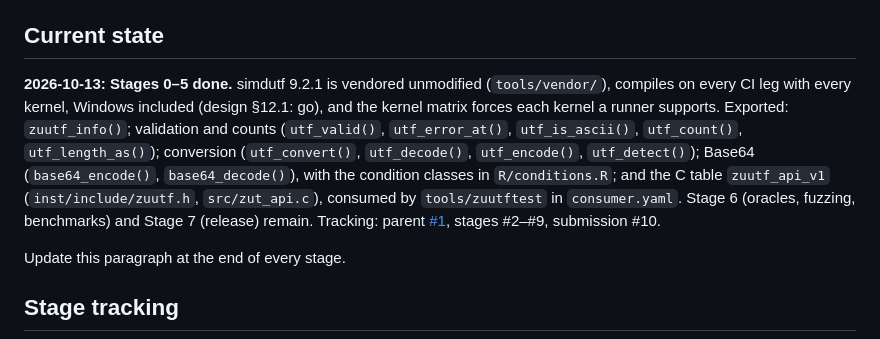
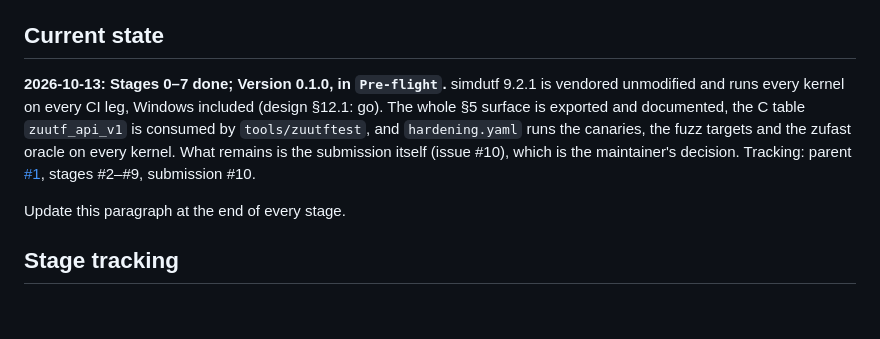
Before and after one commit to pedrobtz/zuutf, a Markdown page: .claude/CLAUDE.md, the part around the change. Drawn GitHub-style; blank space fills up the shorter version.

```diff
--- a/.claude/CLAUDE.md
+++ b/.claude/CLAUDE.md
@@ -13,7 +13,7 @@ Sibling checkouts sit in `../`. `zucrypt` is the model for vendoring (manifest a
 
 ## Current state
 
-**2026-10-13: Stages 0–5 done.** simdutf 9.2.1 is vendored unmodified (`tools/vendor/`), compiles on every CI leg with every kernel, Windows included (design §12.1: go), and the kernel matrix forces each kernel a runner supports. Exported: `zuutf_info()`; validation and counts (`utf_valid()`, `utf_error_at()`, `utf_is_ascii()`, `utf_count()`, `utf_length_as()`); conversion (`utf_convert()`, `utf_decode()`, `utf_encode()`, `utf_detect()`); Base64 (`base64_encode()`, `base64_decode()`), with the condition classes in `R/conditions.R`; and the C table `zuutf_api_v1` (`inst/include/zuutf.h`, `src/zut_api.c`), consumed by `tools/zuutftest` in `consumer.yaml`. Stage 6 (oracles, fuzzing, benchmarks) and Stage 7 (release) remain. Tracking: parent [#1](https://github.com/pedrobtz/zuutf/issues/1), stages #2–#9, submission #10.
+**2026-10-13: Stages 0–7 done; Version 0.1.0, in `Pre-flight`.** simdutf 9.2.1 is vendored unmodified and runs every kernel on every CI leg, Windows included (design §12.1: go). The whole §5 surface is exported and documented, the C table `zuutf_api_v1` is consumed by `tools/zuutftest`, and `hardening.yaml` runs the canaries, the fuzz targets and the zufast oracle on every kernel. What remains is the submission itself (issue #10), which is the maintainer's decision. Tracking: parent [#1](https://github.com/pedrobtz/zuutf/issues/1), stages #2–#9, submission #10.
 
 Update this paragraph at the end of every stage.
 
```
Also changed, not shown: .agents/roadmap.md (+8 -1 lines).
